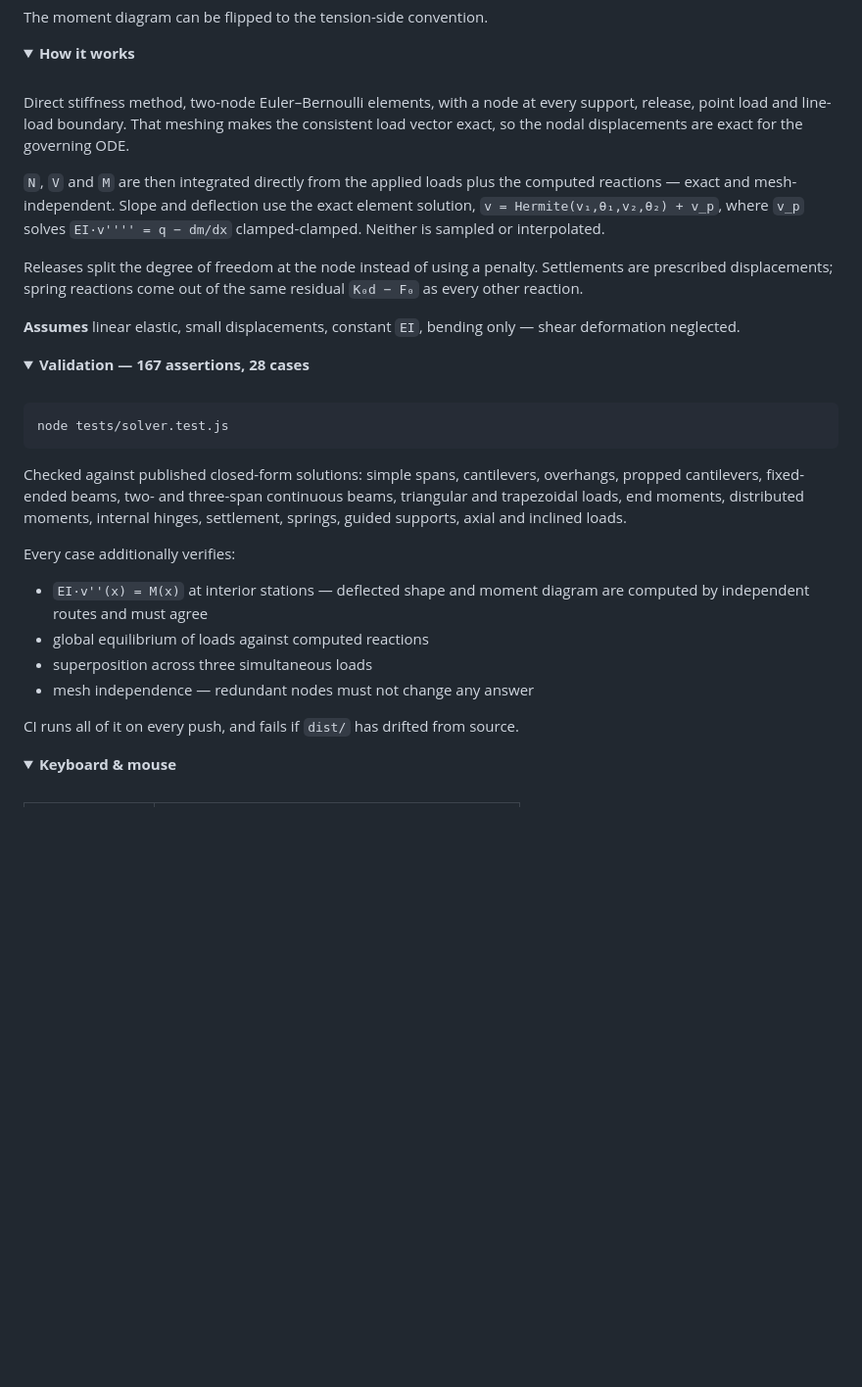
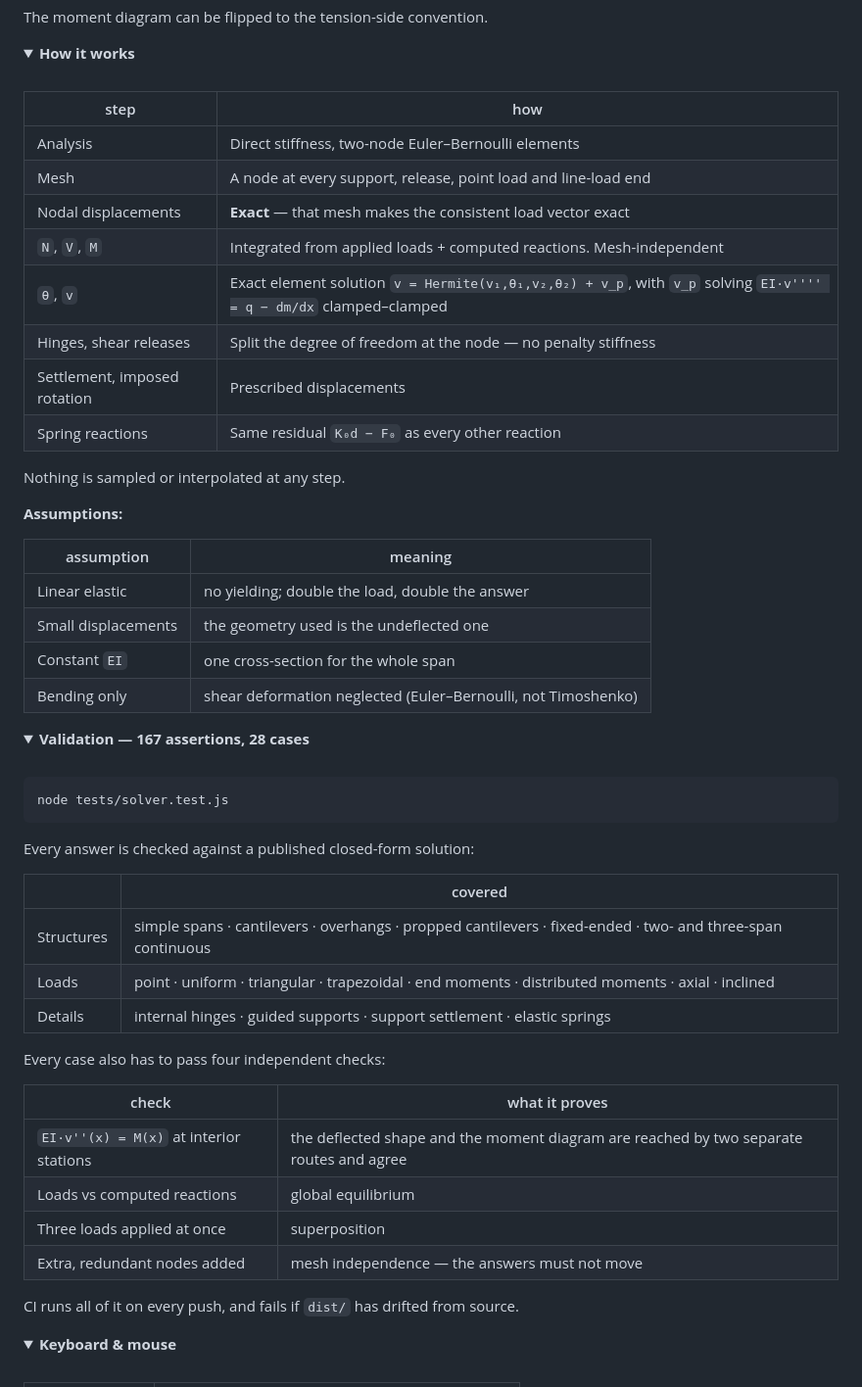
Before and after one commit to mojtaba-ja/interactive-2d-beam-solver, a Markdown page: README.md, the part around the change. Shown at 98% size. Drawn GitHub-style; folded sections open; blank space fills up the shorter version.

Commit message:
Recast How it works and Validation as tables

````diff
--- a/README.md
+++ b/README.md
@@ -92,13 +92,27 @@ The moment diagram can be flipped to the tension-side convention.
 
 <br>
 
-Direct stiffness method, two-node Euler–Bernoulli elements, with a node at every support, release, point load and line-load boundary. That meshing makes the consistent load vector exact, so the nodal displacements are exact for the governing ODE.
+| step | how |
+|---|---|
+| Analysis | Direct stiffness, two-node Euler–Bernoulli elements |
+| Mesh | A node at every support, release, point load and line-load end |
+| Nodal displacements | **Exact** — that mesh makes the consistent load vector exact |
+| `N`, `V`, `M` | Integrated from applied loads + computed reactions. Mesh-independent |
+| `θ`, `v` | Exact element solution `v = Hermite(v₁,θ₁,v₂,θ₂) + v_p`, with `v_p` solving `EI·v'''' = q − dm/dx` clamped–clamped |
+| Hinges, shear releases | Split the degree of freedom at the node — no penalty stiffness |
+| Settlement, imposed rotation | Prescribed displacements |
+| Spring reactions | Same residual `K₀d − F₀` as every other reaction |
 
-`N`, `V` and `M` are then integrated directly from the applied loads plus the computed reactions — exact and mesh-independent. Slope and deflection use the exact element solution, `v = Hermite(v₁,θ₁,v₂,θ₂) + v_p`, where `v_p` solves `EI·v'''' = q − dm/dx` clamped-clamped. Neither is sampled or interpolated.
+Nothing is sampled or interpolated at any step.
 
-Releases split the degree of freedom at the node instead of using a penalty. Settlements are prescribed displacements; spring reactions come out of the same residual `K₀d − F₀` as every other reaction.
+**Assumptions:**
 
-**Assumes** linear elastic, small displacements, constant `EI`, bending only — shear deformation neglected.
+| assumption | meaning |
+|---|---|
+| Linear elastic | no yielding; double the load, double the answer |
+| Small displacements | the geometry used is the undeflected one |
+| Constant `EI` | one cross-section for the whole span |
+| Bending only | shear deformation neglected (Euler–Bernoulli, not Timoshenko) |
 
 </details>
 
@@ -111,14 +125,22 @@ Releases split the degree of freedom at the node instead of using a penalty. Set
 node tests/solver.test.js
 ```
 
-Checked against published closed-form solutions: simple spans, cantilevers, overhangs, propped cantilevers, fixed-ended beams, two- and three-span continuous beams, triangular and trapezoidal loads, end moments, distributed moments, internal hinges, settlement, springs, guided supports, axial and inclined loads.
+Every answer is checked against a published closed-form solution:
 
-Every case additionally verifies:
+| | covered |
+|---|---|
+| Structures | simple spans · cantilevers · overhangs · propped cantilevers · fixed-ended · two- and three-span continuous |
+| Loads | point · uniform · triangular · trapezoidal · end moments · distributed moments · axial · inclined |
+| Details | internal hinges · guided supports · support settlement · elastic springs |
 
-- `EI·v''(x) = M(x)` at interior stations — deflected shape and moment diagram are computed by independent routes and must agree
-- global equilibrium of loads against computed reactions
-- superposition across three simultaneous loads
-- mesh independence — redundant nodes must not change any answer
+Every case also has to pass four independent checks:
+
+| check | what it proves |
+|---|---|
+| `EI·v''(x) = M(x)` at interior stations | the deflected shape and the moment diagram are reached by two separate routes and agree |
+| Loads vs computed reactions | global equilibrium |
+| Three loads applied at once | superposition |
+| Extra, redundant nodes added | mesh independence — the answers must not move |
 
 CI runs all of it on every push, and fails if `dist/` has drifted from source.
 
````
